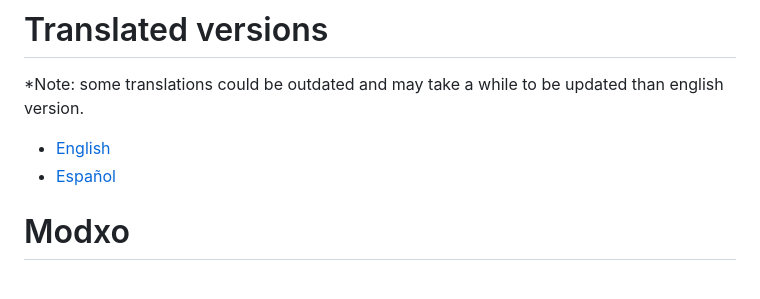
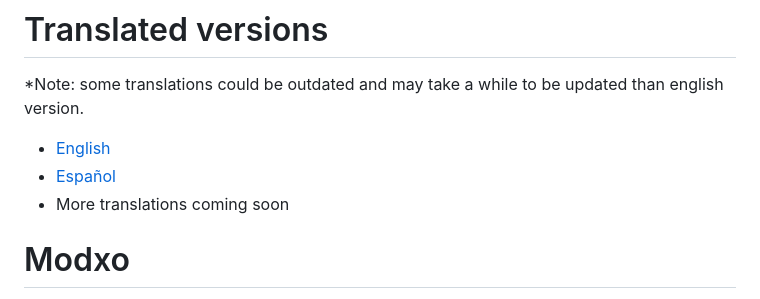
Before and after one commit to Team-Resurgent/Modxo, a Markdown page: README.md, the part around the change. Drawn GitHub-style.

```diff
--- a/README.md
+++ b/README.md
@@ -10,6 +10,7 @@
 
  - [English](https://github.com/Team-Resurgent/Modxo)
  - [Español](https://github.com/Team-Resurgent/Modxo/blob/main/README%20ES-MX.md)
+ - More translations coming soon
 
 
 # Modxo
```
Also changed, not shown: README ES-MX.md (+1 -0 lines).
